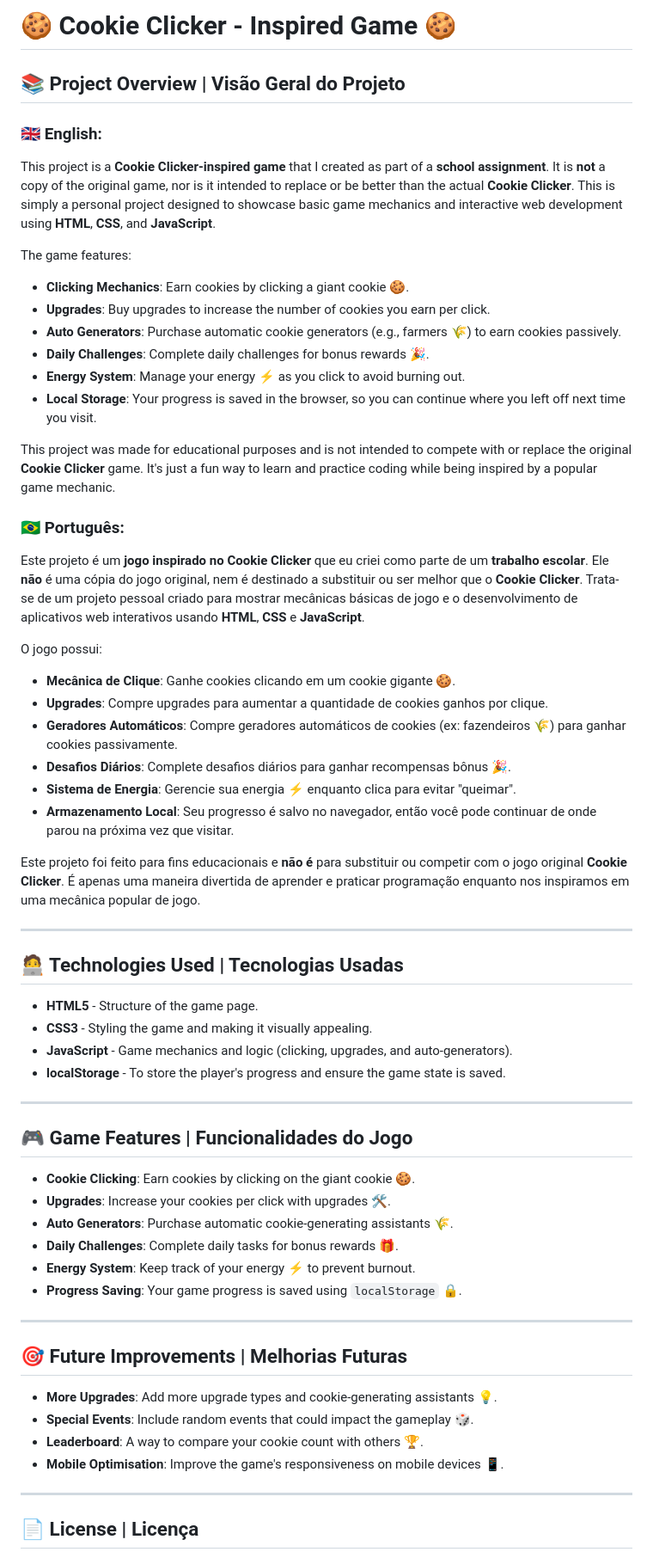
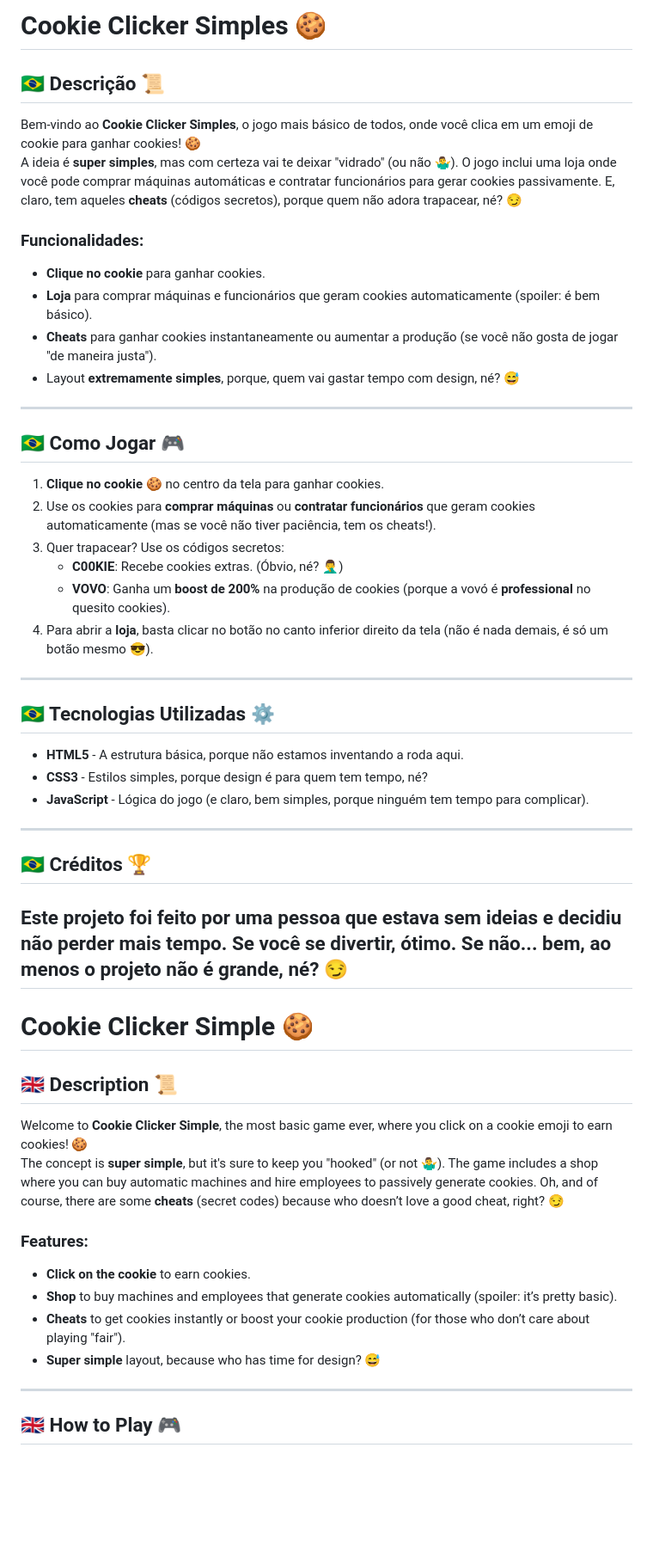
Before and after one commit to rafaelstreilingc/cookieclicker, a Markdown page: README.md, the part around one of its changes. Shown at 86% size. Drawn GitHub-style; blank space fills up the shorter version.

```diff
--- a/README.md
+++ b/README.md
@@ -1,65 +1,56 @@
-# 🍪 Cookie Clicker - Inspired Game 🍪
+# Cookie Clicker Simples 🍪
 
-## 📚 Project Overview | Visão Geral do Projeto
+## 🇧🇷 Descrição 📜
 
-### 🇬🇧 English:
+Bem-vindo ao **Cookie Clicker Simples**, o jogo mais básico de todos, onde você clica em um emoji de cookie para ganhar cookies! 🍪
+A ideia é **super simples**, mas com certeza vai te deixar "vidrado" (ou não 🤷‍♂️). O jogo inclui uma loja onde você pode comprar máquinas automáticas e contratar funcionários para gerar cookies passivamente. E, claro, tem aqueles **cheats** (códigos secretos), porque quem não adora trapacear, né? 😏
 
-This project is a **Cookie Clicker-inspired game** that I created as part of a **school assignment**. It is **not** a copy of the original game, nor is it intended to replace or be better than the actual **Cookie Clicker**. This is simply a personal project designed to showcase basic game mechanics and interactive web development using **HTML**, **CSS**, and **JavaScript**.
-
-The game features:
-- **Clicking Mechanics**: Earn cookies by clicking a giant cookie 🍪.
-- **Upgrades**: Buy upgrades to increase the number of cookies you earn per click.
-- **Auto Generators**: Purchase automatic cookie generators (e.g., farmers 🌾) to earn cookies passively.
-- **Daily Challenges**: Complete daily challenges for bonus rewards 🎉.
-- **Energy System**: Manage your energy ⚡ as you click to avoid burning out.
-- **Local Storage**: Your progress is saved in the browser, so you can continue where you left off next time you visit.
-
-This project was made for educational purposes and is not intended to compete with or replace the original **Cookie Clicker** game. It's just a fun way to learn and practice coding while being inspired by a popular game mechanic.
-
-### 🇧🇷 Português:
-
-Este projeto é um **jogo inspirado no Cookie Clicker** que eu criei como parte de um **trabalho escolar**. Ele **não** é uma cópia do jogo original, nem é destinado a substituir ou ser melhor que o **Cookie Clicker**. Trata-se de um projeto pessoal criado para mostrar mecânicas básicas de jogo e o desenvolvimento de aplicativos web interativos usando **HTML**, **CSS** e **JavaScript**.
-
-O jogo possui:
-- **Mecânica de Clique**: Ganhe cookies clicando em um cookie gigante 🍪.
-- **Upgrades**: Compre upgrades para aumentar a quantidade de cookies ganhos por clique.
-- **Geradores Automáticos**: Compre geradores automáticos de cookies (ex: fazendeiros 🌾) para ganhar cookies passivamente.
-- **Desafios Diários**: Complete desafios diários para ganhar recompensas bônus 🎉.
-- **Sistema de Energia**: Gerencie sua energia ⚡ enquanto clica para evitar "queimar".
-- **Armazenamento Local**: Seu progresso é salvo no navegador, então você pode continuar de onde parou na próxima vez que visitar.
-
-Este projeto foi feito para fins educacionais e **não é** para substituir ou competir com o jogo original **Cookie Clicker**. É apenas uma maneira divertida de aprender e praticar programação enquanto nos inspiramos em uma mecânica popular de jogo.
+### Funcionalidades:
+- **Clique no cookie** para ganhar cookies.
+- **Loja** para comprar máquinas e funcionários que geram cookies automaticamente (spoiler: é bem básico).
+- **Cheats** para ganhar cookies instantaneamente ou aumentar a produção (se você não gosta de jogar "de maneira justa").
+- Layout **extremamente simples**, porque, quem vai gastar tempo com design, né? 😅
 
 ---
 
-## 🧑‍💻 Technologies Used | Tecnologias Usadas
+## 🇧🇷 Como Jogar 🎮
 
-- **HTML5** - Structure of the game page.
-- **CSS3** - Styling the game and making it visually appealing.
-- **JavaScript** - Game mechanics and logic (clicking, upgrades, and auto-generators).
-- **localStorage** - To store the player's progress and ensure the game state is saved.
+1. **Clique no cookie** 🍪 no centro da tela para ganhar cookies.
+2. Use os cookies para **comprar máquinas** ou **contratar funcionários** que geram cookies automaticamente (mas se você não tiver paciência, tem os cheats!).
+3. Quer trapacear? Use os códigos secretos:
+   - **C00KIE**: Recebe cookies extras. (Óbvio, né? 🤦‍♂️)
+   - **VOVO**: Ganha um **boost de 200%** na produção de cookies (porque a vovó é **professional** no quesito cookies).
+4. Para abrir a **loja**, basta clicar no botão no canto inferior direito da tela (não é nada demais, é só um botão mesmo 😎).
 
 ---
 
-## 🎮 Game Features | Funcionalidades do Jogo
+## 🇧🇷 Tecnologias Utilizadas ⚙️
 
-- **Cookie Clicking**: Earn cookies by clicking on the giant cookie 🍪.
-- **Upgrades**: Increase your cookies per click with upgrades 🛠️.
-- **Auto Generators**: Purchase automatic cookie-generating assistants 🌾.
-- **Daily Challenges**: Complete daily tasks for bonus rewards 🎁.
-- **Energy System**: Keep track of your energy ⚡ to prevent burnout.
-- **Progress Saving**: Your game progress is saved using `localStorage` 🔒.
+- **HTML5** - A estrutura básica, porque não estamos inventando a roda aqui.
+- **CSS3** - Estilos simples, porque design é para quem tem tempo, né?
+- **JavaScript** - Lógica do jogo (e claro, bem simples, porque ninguém tem tempo para complicar).
 
 ---
 
-## 🎯 Future Improvements | Melhorias Futuras
+## 🇧🇷 Créditos 🏆
 
-- **More Upgrades**: Add more upgrade types and cookie-generating assistants 💡.
-- **Special Events**: Include random events that could impact the gameplay 🎲.
-- **Leaderboard**: A way to compare your cookie count with others 🏆.
-- **Mobile Optimisation**: Improve the game's responsiveness on mobile devices 📱.
+Este projeto foi feito por uma **pessoa que estava sem ideias e decidiu não perder mais tempo**. Se você se divertir, ótimo. Se não... bem, ao menos o projeto não é grande, né? 😏
+---
+
+# Cookie Clicker Simple 🍪
+
+## 🇬🇧 Description 📜
+
+Welcome to **Cookie Clicker Simple**, the most basic game ever, where you click on a cookie emoji to earn cookies! 🍪
+The concept is **super simple**, but it's sure to keep you "hooked" (or not 🤷‍♂️). The game includes a shop where you can buy automatic machines and hire employees to passively generate cookies. Oh, and of course, there are some **cheats** (secret codes) because who doesn’t love a good cheat, right? 😏
+
+### Features:
+- **Click on the cookie** to earn cookies.
+- **Shop** to buy machines and employees that generate cookies automatically (spoiler: it’s pretty basic).
+- **Cheats** to get cookies instantly or boost your cookie production (for those who don’t care about playing "fair").
+- **Super simple** layout, because who has time for design? 😅
 
 ---
 
-## 📄 License | Licença
+## 🇬🇧 How to Play 🎮
 
```
Also changed, not shown: other parts of README.md (+20 -1 lines).
